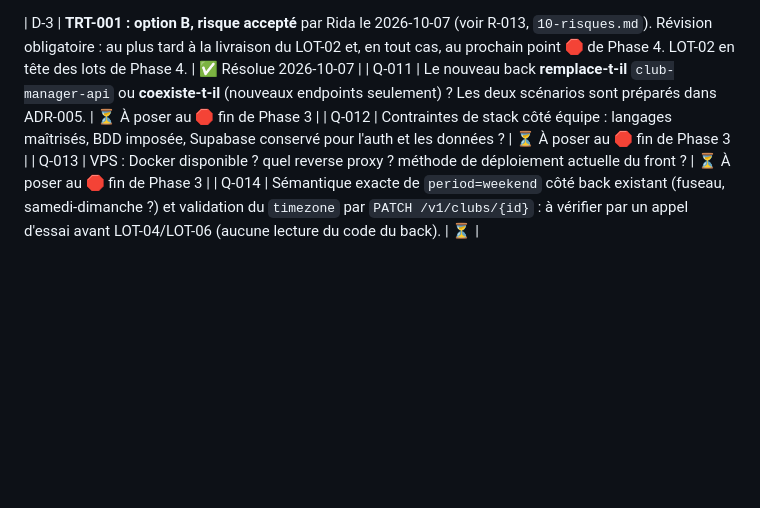
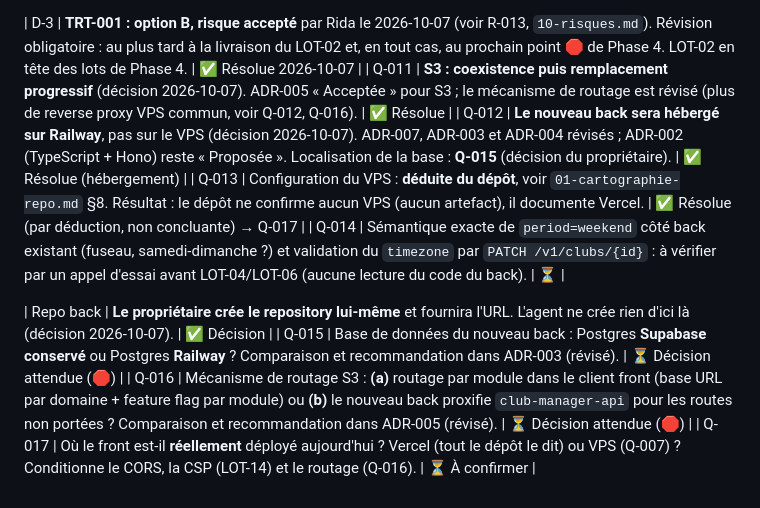
Before and after one commit to anisfut1/SCSB, a Markdown page: docs/migration/09-questions-ouvertes.md, the part around the change. Rendered like a GitHub page; blank space fills up the shorter version.

```diff
--- a/docs/migration/09-questions-ouvertes.md
+++ b/docs/migration/09-questions-ouvertes.md
@@ -16,7 +16,12 @@
 | Q-010 | Volumétrie : placeholder non renseigné → « garde tes estimations » appliqué ; toute estimation reste marquée « estimé » dans `08`. | ✅ Résolue (par défaut) |
 
 | D-3 | **TRT-001 : option B, risque accepté** par Rida le 2026-10-07 (voir R-013, `10-risques.md`). Révision obligatoire : au plus tard à la livraison du LOT-02 et, en tout cas, au prochain point 🛑 de Phase 4. LOT-02 en tête des lots de Phase 4. | ✅ Résolue 2026-10-07 |
-| Q-011 | Le nouveau back **remplace-t-il** `club-manager-api` ou **coexiste-t-il** (nouveaux endpoints seulement) ? Les deux scénarios sont préparés dans ADR-005. | ⏳ À poser au 🛑 fin de Phase 3 |
-| Q-012 | Contraintes de stack côté équipe : langages maîtrisés, BDD imposée, Supabase conservé pour l'auth et les données ? | ⏳ À poser au 🛑 fin de Phase 3 |
-| Q-013 | VPS : Docker disponible ? quel reverse proxy ? méthode de déploiement actuelle du front ? | ⏳ À poser au 🛑 fin de Phase 3 |
+| Q-011 | **S3 : coexistence puis remplacement progressif** (décision 2026-10-07). ADR-005 « Acceptée » pour S3 ; le mécanisme de routage est révisé (plus de reverse proxy VPS commun, voir Q-012, Q-016). | ✅ Résolue |
+| Q-012 | **Le nouveau back sera hébergé sur Railway**, pas sur le VPS (décision 2026-10-07). ADR-007, ADR-003 et ADR-004 révisés ; ADR-002 (TypeScript + Hono) reste « Proposée ». Localisation de la base : **Q-015** (décision du propriétaire). | ✅ Résolue (hébergement) |
+| Q-013 | Configuration du VPS : **déduite du dépôt**, voir `01-cartographie-repo.md` §8. Résultat : le dépôt ne confirme aucun VPS (aucun artefact), il documente Vercel. | ✅ Résolue (par déduction, non concluante) → Q-017 |
 | Q-014 | Sémantique exacte de `period=weekend` côté back existant (fuseau, samedi-dimanche ?) et validation du `timezone` par `PATCH /v1/clubs/{id}` : à vérifier par un appel d'essai avant LOT-04/LOT-06 (aucune lecture du code du back). | ⏳ |
+
+| Repo back | **Le propriétaire crée le repository lui-même** et fournira l'URL. L'agent ne crée rien d'ici là (décision 2026-10-07). | ✅ Décision |
+| Q-015 | Base de données du nouveau back : Postgres **Supabase conservé** ou Postgres **Railway** ? Comparaison et recommandation dans ADR-003 (révisé). | ⏳ Décision attendue (🛑) |
+| Q-016 | Mécanisme de routage S3 : **(a)** routage par module dans le client front (base URL par domaine + feature flag par module) ou **(b)** le nouveau back proxifie `club-manager-api` pour les routes non portées ? Comparaison et recommandation dans ADR-005 (révisé). | ⏳ Décision attendue (🛑) |
+| Q-017 | Où le front est-il **réellement** déployé aujourd'hui ? Vercel (tout le dépôt le dit) ou VPS (Q-007) ? Conditionne le CORS, la CSP (LOT-14) et le routage (Q-016). | ⏳ À confirmer |
```
Also changed, not shown: docs/migration/01-cartographie-repo.md (+19 -0 lines), docs/migration/CHANGELOG.md (+3 -0 lines).
